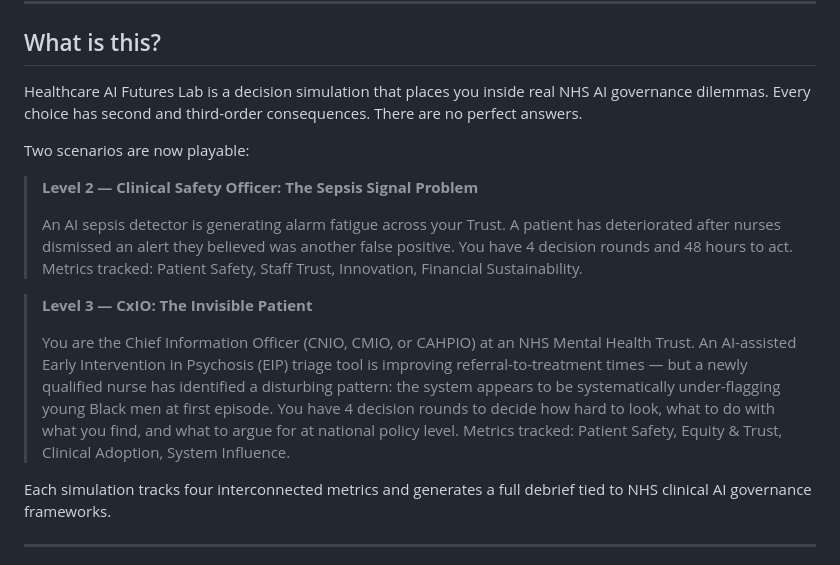
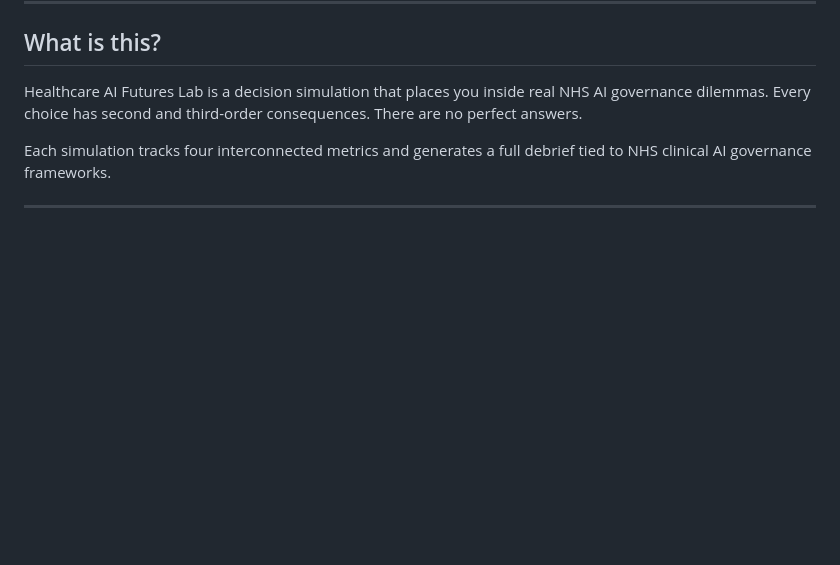
Before and after one commit to Amani213/healthcare-ai-futures-lab, a Markdown page: README.md, the part around the change. Drawn GitHub-style; blank space fills up the shorter version.

Commit message:
Remove scenario descriptions from README
Removed descriptions of playable scenarios for the simulation.

```diff
--- a/README.md
+++ b/README.md
@@ -11,16 +11,6 @@ A free, open-source clinical AI governance simulation for NHS leaders, clinician
 ## What is this?
 
 Healthcare AI Futures Lab is a decision simulation that places you inside real NHS AI governance dilemmas. Every choice has second and third-order consequences. There are no perfect answers.
-
-Two scenarios are now playable:
-
-> **Level 2 — Clinical Safety Officer: The Sepsis Signal Problem**
->
-> An AI sepsis detector is generating alarm fatigue across your Trust. A patient has deteriorated after nurses dismissed an alert they believed was another false positive. You have 4 decision rounds and 48 hours to act. Metrics tracked: Patient Safety, Staff Trust, Innovation, Financial Sustainability.
-
-> **Level 3 — CxIO: The Invisible Patient**
->
-> You are the Chief Information Officer (CNIO, CMIO, or CAHPIO) at an NHS Mental Health Trust. An AI-assisted Early Intervention in Psychosis (EIP) triage tool is improving referral-to-treatment times — but a newly qualified nurse has identified a disturbing pattern: the system appears to be systematically under-flagging young Black men at first episode. You have 4 decision rounds to decide how hard to look, what to do with what you find, and what to argue for at national policy level. Metrics tracked: Patient Safety, Equity & Trust, Clinical Adoption, System Influence.
 
 Each simulation tracks four interconnected metrics and generates a full debrief tied to NHS clinical AI governance frameworks.
 
```
